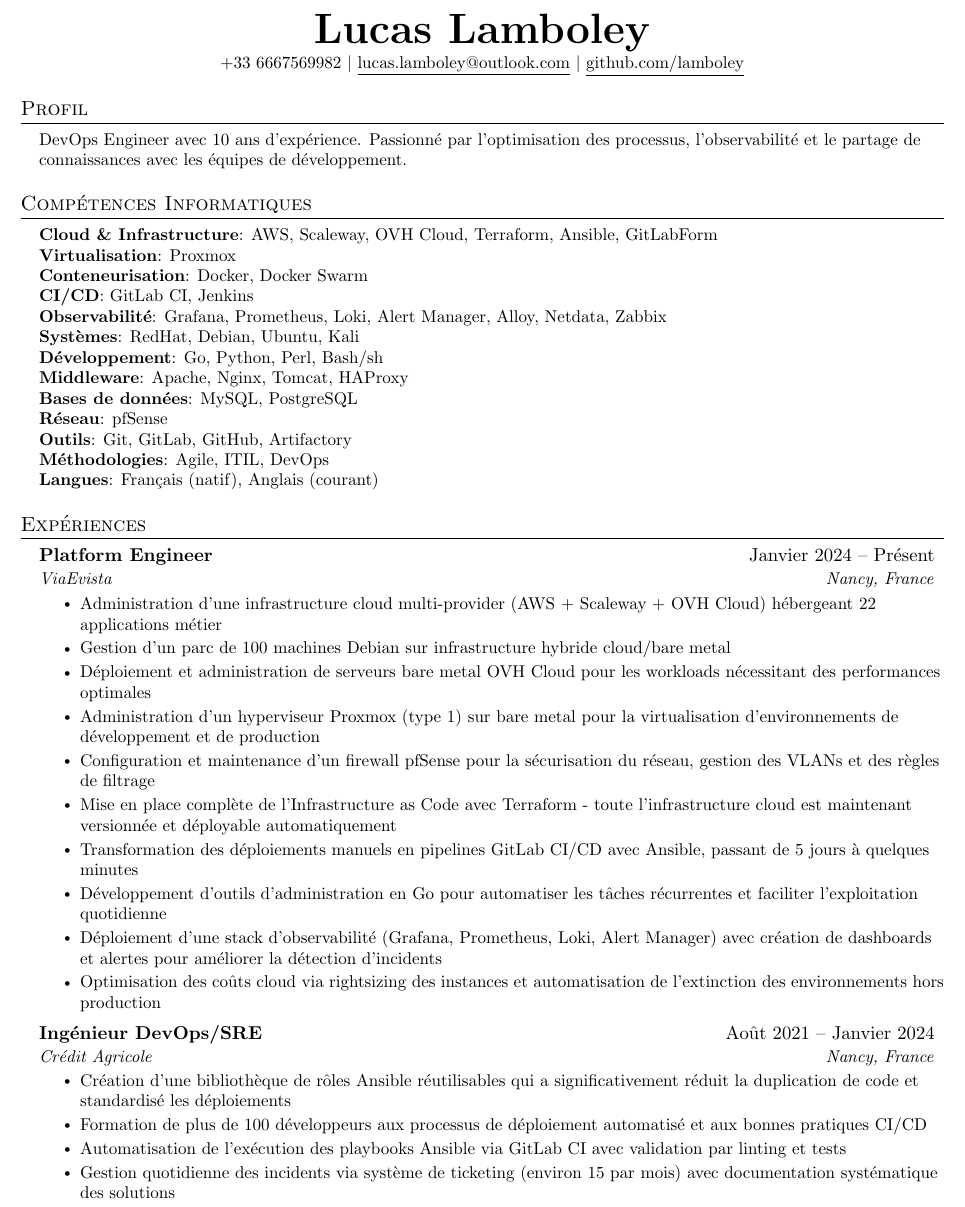
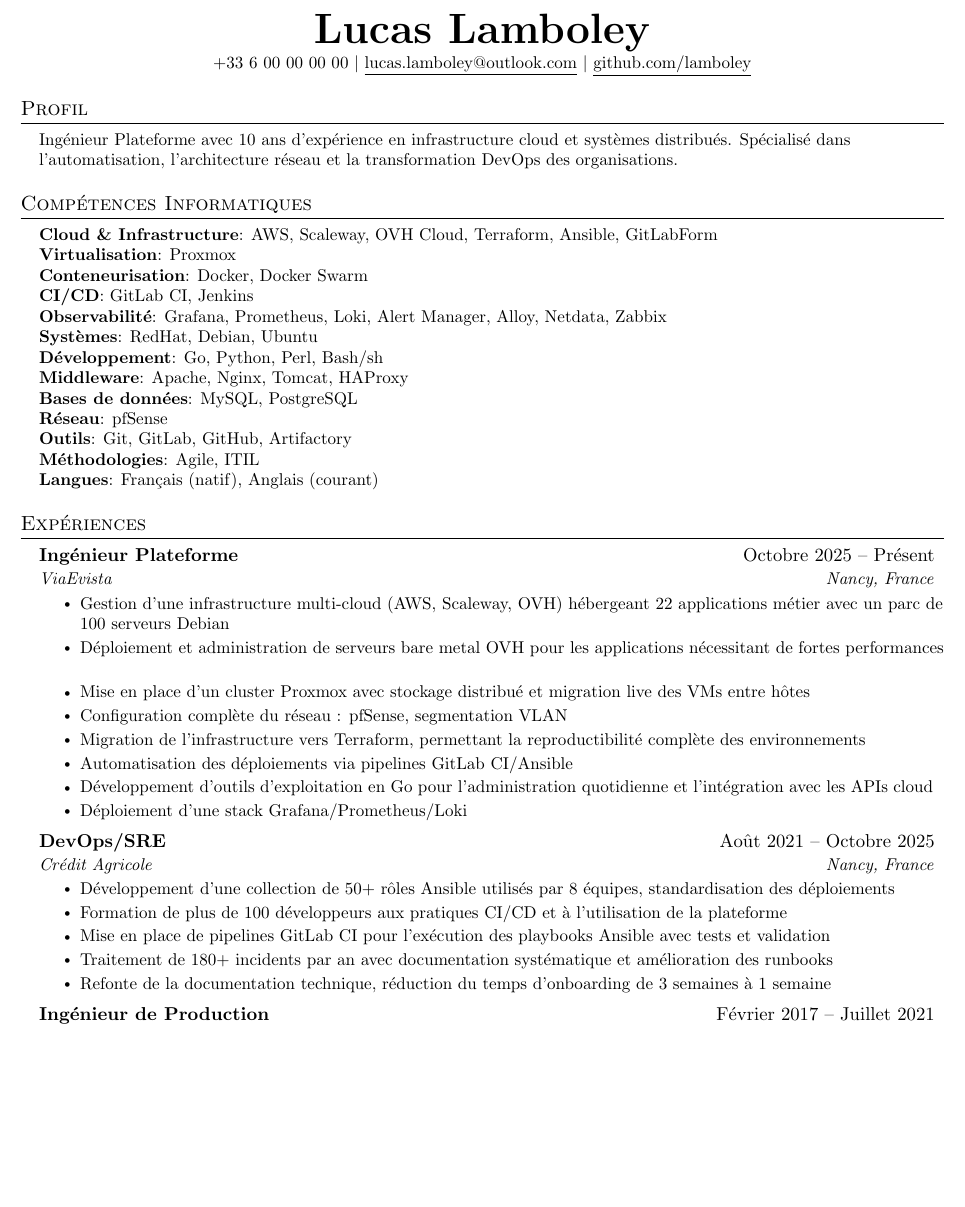
Before and after one commit to lamboley/lamboley-CV, a LaTeX document (main.tex): part of page 1 of 2, cut so that both start at the same text, the shorter picture padded with empty space. Compiled offline with pdfLaTeX.

Commit message:
Update job titles in main.tex

```diff
--- a/main.tex
+++ b/main.tex
@@ -96,14 +96,14 @@
 
 \begin{center}
     \textbf{\Huge \scshape Lucas Lamboley} \\ \vspace{1pt}
-    \small +33 6667569982 $|$ \href{mailto:lucas.lamboley@outlook.com}{\underline{lucas.lamboley@outlook.com}} $|$
+    \small +33 6 00 00 00 00 $|$ \href{mailto:lucas.lamboley@outlook.com}{\underline{lucas.lamboley@outlook.com}} $|$
     \href{https://github.com/lamboley}{\underline{github.com/lamboley}}
 \end{center}
 
 \section{Profil}
 \begin{itemize}[leftmargin=0.15in, label={}]
     \small{\item{
-    DevOps Engineer avec 10 ans d'expérience. Passionné par l'optimisation des processus, l'observabilité et le partage de connaissances avec les équipes de développement.
+    Ingénieur Plateforme avec 10 ans d'expérience en infrastructure cloud et systèmes distribués. Spécialisé dans l'automatisation, l'architecture réseau et la transformation DevOps des organisations.
     }}
 \end{itemize}
 
@@ -115,13 +115,13 @@
      \textbf{Conteneurisation}: Docker, Docker Swarm \\
      \textbf{CI/CD}: GitLab CI, Jenkins \\
      \textbf{Observabilité}: Grafana, Prometheus, Loki, Alert Manager, Alloy, Netdata, Zabbix \\
-     \textbf{Systèmes}: RedHat, Debian, Ubuntu, Kali \\
+     \textbf{Systèmes}: RedHat, Debian, Ubuntu \\
      \textbf{Développement}: Go, Python, Perl, Bash/sh \\
      \textbf{Middleware}: Apache, Nginx, Tomcat, HAProxy \\
      \textbf{Bases de données}: MySQL, PostgreSQL \\
      \textbf{Réseau}: pfSense \\
      \textbf{Outils}: Git, GitLab, GitHub, Artifactory \\
-     \textbf{Méthodologies}: Agile, ITIL, DevOps \\
+     \textbf{Méthodologies}: Agile, ITIL \\
      \textbf{Langues}: Français (natif), Anglais (courant)
     }}
  \end{itemize}
@@ -130,35 +130,32 @@
   \resumeSubHeadingListStart
 
     \resumeSubheading
-      {Platform Engineer}{Janvier 2024 -- Présent}
+      {Ingénieur Plateforme}{Octobre 2025 -- Présent}
       {ViaEvista}{Nancy, France}
       \resumeItemListStart
-        \resumeItem{Administration d'une infrastructure cloud multi-provider (AWS + Scaleway + OVH Cloud) hébergeant 22 applications métier}
-        \resumeItem{Gestion d'un parc de 100 machines Debian sur infrastructure hybride cloud/bare metal}
-        \resumeItem{Déploiement et administration de serveurs bare metal OVH Cloud pour les workloads nécessitant des performances optimales}
-        \resumeItem{Administration d'un hyperviseur Proxmox (type 1) sur bare metal pour la virtualisation d'environnements de développement et de production}
-        \resumeItem{Configuration et maintenance d'un firewall pfSense pour la sécurisation du réseau, gestion des VLANs et des règles de filtrage}
-        \resumeItem{Mise en place complète de l'Infrastructure as Code avec Terraform - toute l'infrastructure cloud est maintenant versionnée et déployable automatiquement}
-        \resumeItem{Transformation des déploiements manuels en pipelines GitLab CI/CD avec Ansible, passant de 5 jours à quelques minutes}
-        \resumeItem{Développement d'outils d'administration en Go pour automatiser les tâches récurrentes et faciliter l'exploitation quotidienne}
-        \resumeItem{Déploiement d'une stack d'observabilité (Grafana, Prometheus, Loki, Alert Manager) avec création de dashboards et alertes pour améliorer la détection d'incidents}
-        \resumeItem{Optimisation des coûts cloud via rightsizing des instances et automatisation de l'extinction des environnements hors production}
+        \resumeItem{Gestion d'une infrastructure multi-cloud (AWS, Scaleway, OVH) hébergeant 22 applications métier avec un parc de 100 serveurs Debian}
+        \resumeItem{Déploiement et administration de serveurs bare metal OVH pour les applications nécessitant de fortes performances}
+        \resumeItem{Mise en place d'un cluster Proxmox avec stockage distribué et migration live des VMs entre hôtes}
+        \resumeItem{Configuration complète du réseau : pfSense, segmentation VLAN}
+        \resumeItem{Migration de l'infrastructure vers Terraform, permettant la reproductibilité complète des environnements}
+        \resumeItem{Automatisation des déploiements via pipelines GitLab CI/Ansible}
+        \resumeItem{Développement d'outils d'exploitation en Go pour l'administration quotidienne et l'intégration avec les APIs cloud}
+        \resumeItem{Déploiement d'une stack Grafana/Prometheus/Loki}
       \resumeItemListEnd
 
     \resumeSubheading
-      {Ingénieur DevOps/SRE}{Août 2021 -- Janvier 2024}
+      {DevOps/SRE}{Août 2021 -- Octobre 2025}
       {Crédit Agricole}{Nancy, France}
       \resumeItemListStart
-        \resumeItem{Création d'une bibliothèque de rôles Ansible réutilisables qui a significativement réduit la duplication de code et standardisé les déploiements}
-        \resumeItem{Formation de plus de 100 développeurs aux processus de déploiement automatisé et aux bonnes pratiques CI/CD}
-        \resumeItem{Automatisation de l'exécution des playbooks Ansible via GitLab CI avec validation par linting et tests}
-        \resumeItem{Gestion quotidienne des incidents via système de ticketing (environ 15 par mois) avec documentation systématique des solutions}
-        \resumeItem{Maintien d'une documentation technique complète facilitant l'onboarding des nouveaux arrivants}
+        \resumeItem{Développement d'une collection de 50+ rôles Ansible utilisés par 8 équipes, standardisation des déploiements}
+        \resumeItem{Formation de plus de 100 développeurs aux pratiques CI/CD et à l'utilisation de la plateforme}
+        \resumeItem{Mise en place de pipelines GitLab CI pour l'exécution des playbooks Ansible avec tests et validation}
+        \resumeItem{Traitement de 180+ incidents par an avec documentation systématique et amélioration des runbooks}
+        \resumeItem{Refonte de la documentation technique, réduction du temps d'onboarding de 3 semaines à 1 semaine}
     \resumeItemListEnd
 
     \resumeSubheading
-      {Administrateur Systèmes Réseaux}{Février 2017 -- Juillet 2021}
+      {Ingénieur de Production}{Février 2017 -- Juillet 2021}
       {Crédit Agricole}{Lille, France}
       \resumeItemListStart
-        \resumeItem{Administration d'un cluster Docker Swarm hébergeant 2500+ conteneurs et plus de 100 API REST/SOAP en haute disponibilité}
-        \resumeItem{Automatisation des déploiements via Ansible avec création de plus de 100 playbooks, réduisant drastiquement les erreurs manuelles}
+        \resumeItem{Administration d'un cluster Docker Swarm de 2500+ conteneurs hébergeant plus de 100 API REST/SOAP en production}
```
Also changed, not shown: main.tex (11 more changed lines).
